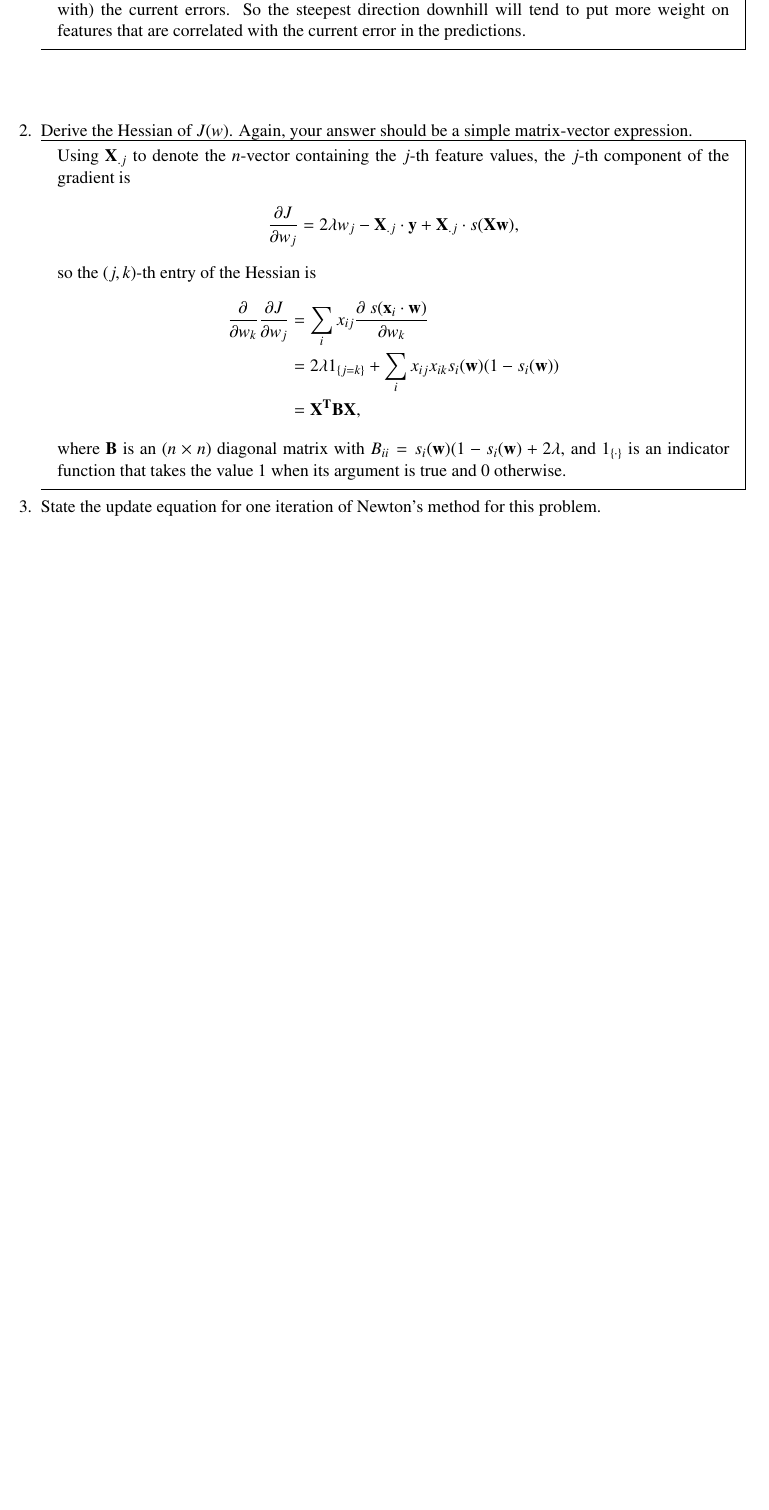
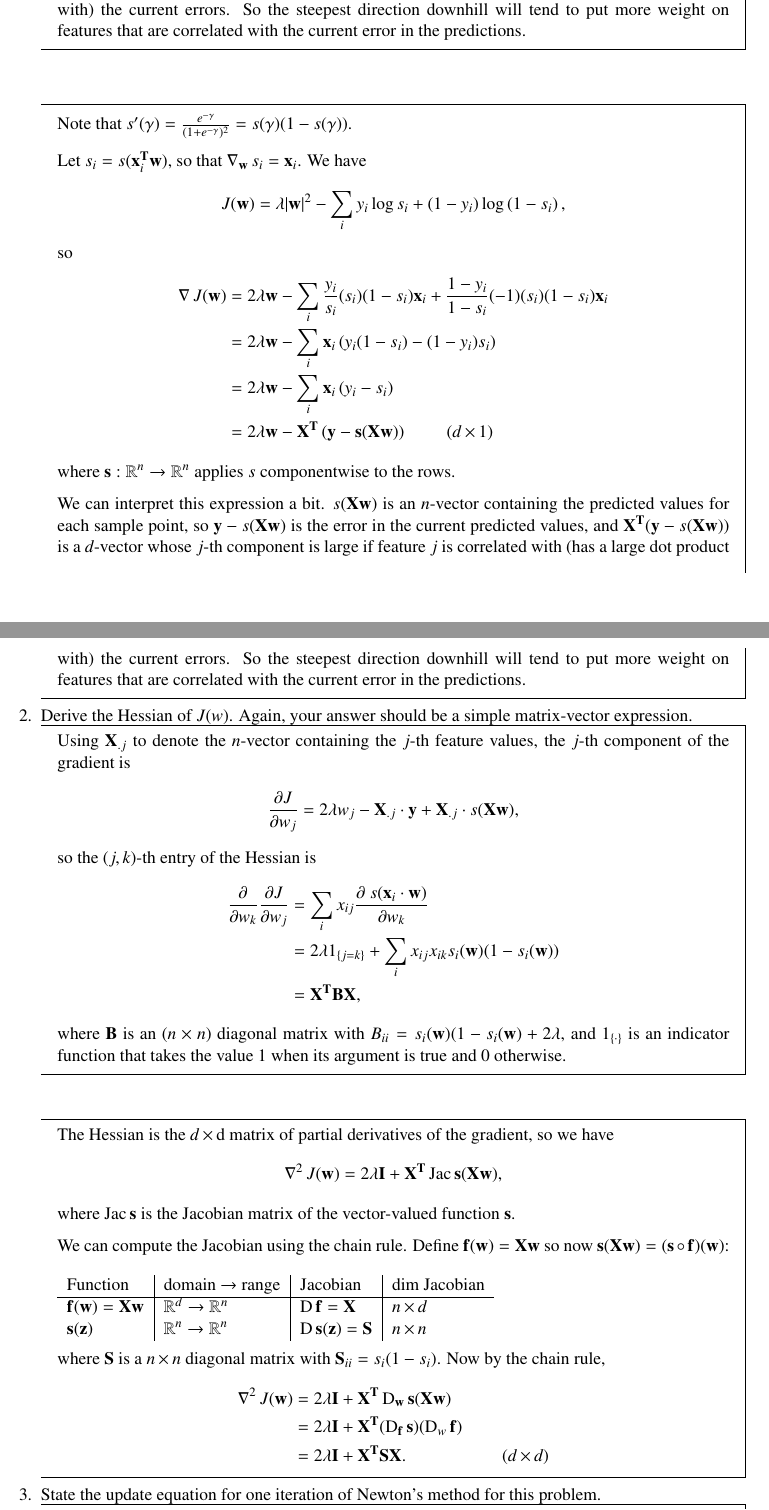
Before and after one commit to dandavison/mathematics, a LaTeX problem sheet (machine-learning-cs189-hw4.tex, which reads notes.sty): part of page 3 of 13 before the commit and two parts of pages 3 and 4 of 14 after it, the two joined at a grey line, cut so that both start at the same text, the shorter picture padded with empty space. Compiled offline with pdfLaTeX.

Commit message:
cs189 hw4 Improve logistic regression gradient and hessian derivations

```diff
--- a/machine-learning-cs189-hw4.tex
+++ b/machine-learning-cs189-hw4.tex
@@ -81,6 +81,11 @@
 \newcommand{\argmin}{\mathrm{argmin}}
 
 %\newcommand{\B}{\textbf{B}}
+
+\let\L\relax
+\DeclareMathOperator{\L}{\mathcal{L}}
+\let\l\relax
+\DeclareMathOperator{\l}{\ell}
 
 
 \title{Homework 4: Regression}
@@ -262,8 +268,34 @@ the predictions.
 ~\\~\\
 
 
-\item
-Derive the Hessian of $J(w)$.
+\begin{mdframed}
+Note that $s'(\gamma) = \frac{e^{-\gamma}}{(1 + e^{-\gamma})^2} = s(\gamma)(1 - s(\gamma))$.
+
+Let $s_i = s(\x_i^\T\w)$, so that $\grad_\w s_i = \x_i$. We have
+\begin{align*}
+  J(\w)     &= \lambda |\w|^2 - \sum_i y_i \log s_i + (1 - y_i) \log\(1 - s_i\),
+\end{align*}
+so
+\begin{align*}
+\grad J(\w) &= 2\lambda \w - \sum_i \frac{y_i}{s_i}(s_i)(1 - s_i)\x_i + \frac{1 - y_i}{1 - s_i}(-1)(s_i)(1 - s_i)\x_i \\
+            &= 2\lambda \w - \sum_i \x_i\(y_i(1 - s_i) - (1 - y_i)s_i\) \\
+            &= 2\lambda \w - \sum_i \x_i\(y_i - s_i\) \\
+            &= 2\lambda \w - \X^\T\(\y - \s(\X\w)\) ~~~~~~~~~ (d \by 1)
+\end{align*}
+where $\s: \R^n \to \R^n$ applies $s$ componentwise to the rows.
+
+We can interpret this expression a bit. $s(\X\w)$ is an $n$-vector containing
+the predicted values for each sample point, so $\y - s(\X\w)$ is the error in
+the current predicted values, and $\X^\T(\y - s(\X\w))$ is a $d$-vector whose
+$j$-th component is large if feature $j$ is correlated with (has a large dot
+product with) the current errors. So the steepest direction downhill will tend
+to put more weight on features that are correlated with the current error in
+the predictions.
+\end{mdframed}
+
+
+
+\item Derive the Hessian of $J(w)$.
 Again, your answer should be a simple matrix-vector expression.
 
 \begin{mdframed}
@@ -283,6 +315,36 @@ where $\B$ is an $(n \times n)$ diagonal matrix with
 $B_{ii} = s_i(\w)(1-s_i(\w) + 2\lambda$, and $1_{\{\cdot\}}$ is an indicator
 function that takes the value 1 when its argument is true and 0 otherwise.
 \end{mdframed}
+
+~\\
+\begin{mdframed}
+The Hessian is the $d \by \d$ matrix of partial derivatives of the gradient,
+so we have
+\begin{align*}
+  \hess J(\w) = 2\lambda\I + \X^\T \Jac \s(\X\w),
+\end{align*}
+where $\Jac \s$ is the Jacobian matrix of the vector-valued function $\s$.
+
+We can compute the Jacobian using the chain rule. Define $\f(\w) = \X\w$ so now
+$\s(\X\w) = (\s \circ \f)(\w)$:
+\\\\
+\begin{tabular}{l | l | l | l}
+  Function         & domain $\to$ range    & Jacobian                               & dim Jacobian \\
+  \hline
+  $\f(\w) = \X\w$  &$\R^d \rightarrow \R^n$ &$\D\f = \X$                            & $n \by d$\\
+  $\s(\z)$         &$\R^n \rightarrow \R^n$ &$\D\s(\z) = \S$ & $n \by n$
+\end{tabular}
+
+where $\S$ is a $n \by n$ diagonal matrix with $\S_{ii} = s_i(1 - s_i)$. Now by
+the chain rule,
+\begin{align*}
+%\D_\w \s(\X\w) &= \D_\w \s(\f(\w)) = ((\D_f \s) (\D_\w \f))(\w) = \s(\f(\w))(1 - \s(\f(\w)))^\T \X
+\hess J(\w) &= 2\lambda\I + \X^\T \D_\w \s(\X\w) \\
+            &= 2\lambda\I + \X^\T (\D_\f \s) (\D_w \f) \\
+            &= 2\lambda\I + \X^\T\S\X.  ~~~~~~~~~~~~~~~~~~~~~~ (d \by d)
+\end{align*}
+\end{mdframed}
+
 
 \item State the update equation for one iteration of Newton's method for this
   problem.
--- a/notes.sty
+++ b/notes.sty
@@ -5,6 +5,7 @@
 \DeclareMathOperator{\grad}{\nabla}
 \DeclareMathOperator{\hess}{\nabla^2}
 \DeclareMathOperator{\Lagr}{\mathcal{L}}
+\DeclareMathOperator{\Jac}{\text{Jac}}
 \let\L\relax
 \DeclareMathOperator{\L}{\mathcal{L}}
 \DeclareMathOperator{\cosech}{\text{cosech}}
```
Also changed, not shown: machine-learning-cs189-hw4.tex (1 more changed lines).
